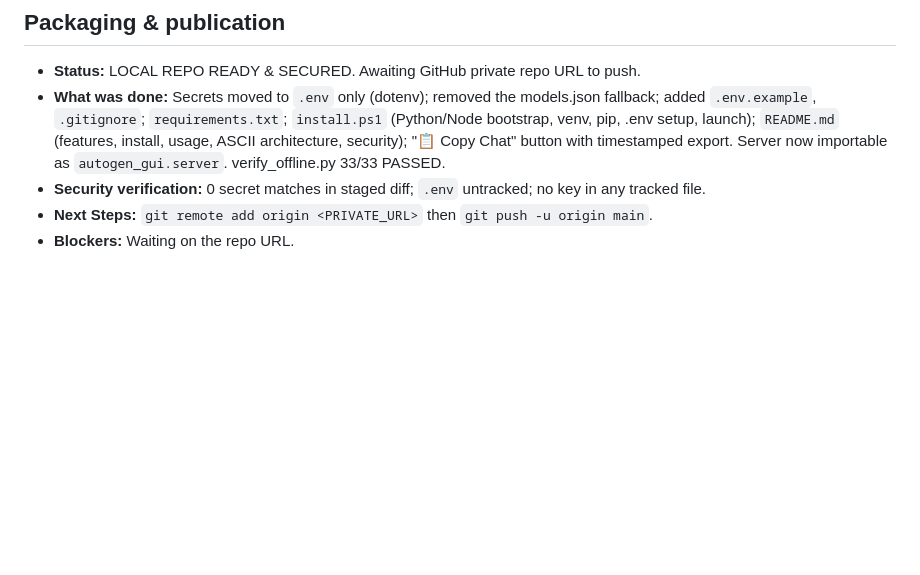
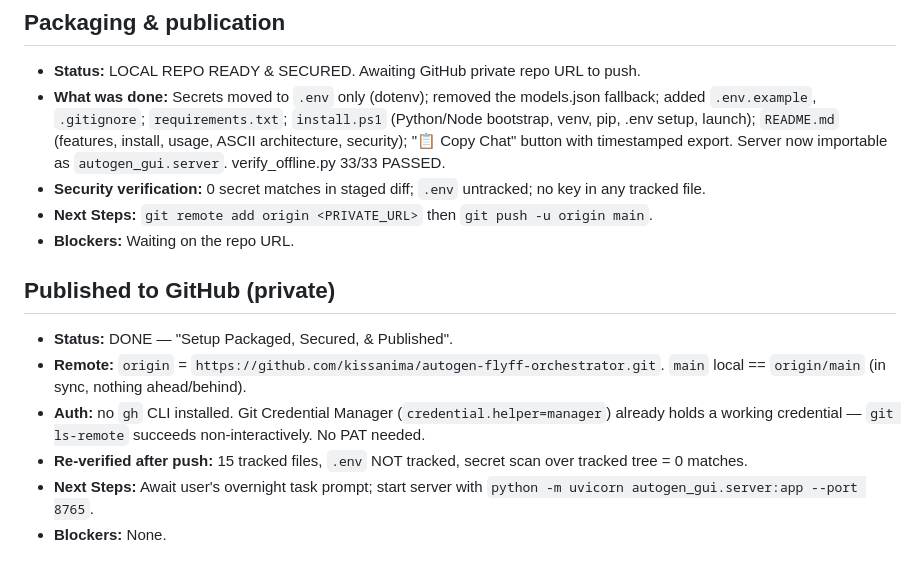
Before and after one commit to kissanima/autogen-flyff-orchestrator, a Markdown page: PORT_LOG.md, the part around the change. GitHub-like rendering; blank space fills up the shorter version.

Commit message:
docs: record GitHub publication and auth method

```diff
--- a/PORT_LOG.md
+++ b/PORT_LOG.md
@@ -37,3 +37,12 @@
 - **Security verification:** 0 secret matches in staged diff; `.env` untracked; no key in any tracked file.
 - **Next Steps:** `git remote add origin <PRIVATE_URL>` then `git push -u origin main`.
 - **Blockers:** Waiting on the repo URL.
+
+## Published to GitHub (private)
+
+- **Status:** DONE — "Setup Packaged, Secured, & Published".
+- **Remote:** `origin` = `https://github.com/kissanima/autogen-flyff-orchestrator.git`. `main` local == `origin/main` (in sync, nothing ahead/behind).
+- **Auth:** no `gh` CLI installed. Git Credential Manager (`credential.helper=manager`) already holds a working credential — `git ls-remote` succeeds non-interactively. No PAT needed.
+- **Re-verified after push:** 15 tracked files, `.env` NOT tracked, secret scan over tracked tree = 0 matches.
+- **Next Steps:** Await user's overnight task prompt; start server with `python -m uvicorn autogen_gui.server:app --port 8765`.
+- **Blockers:** None.
```
